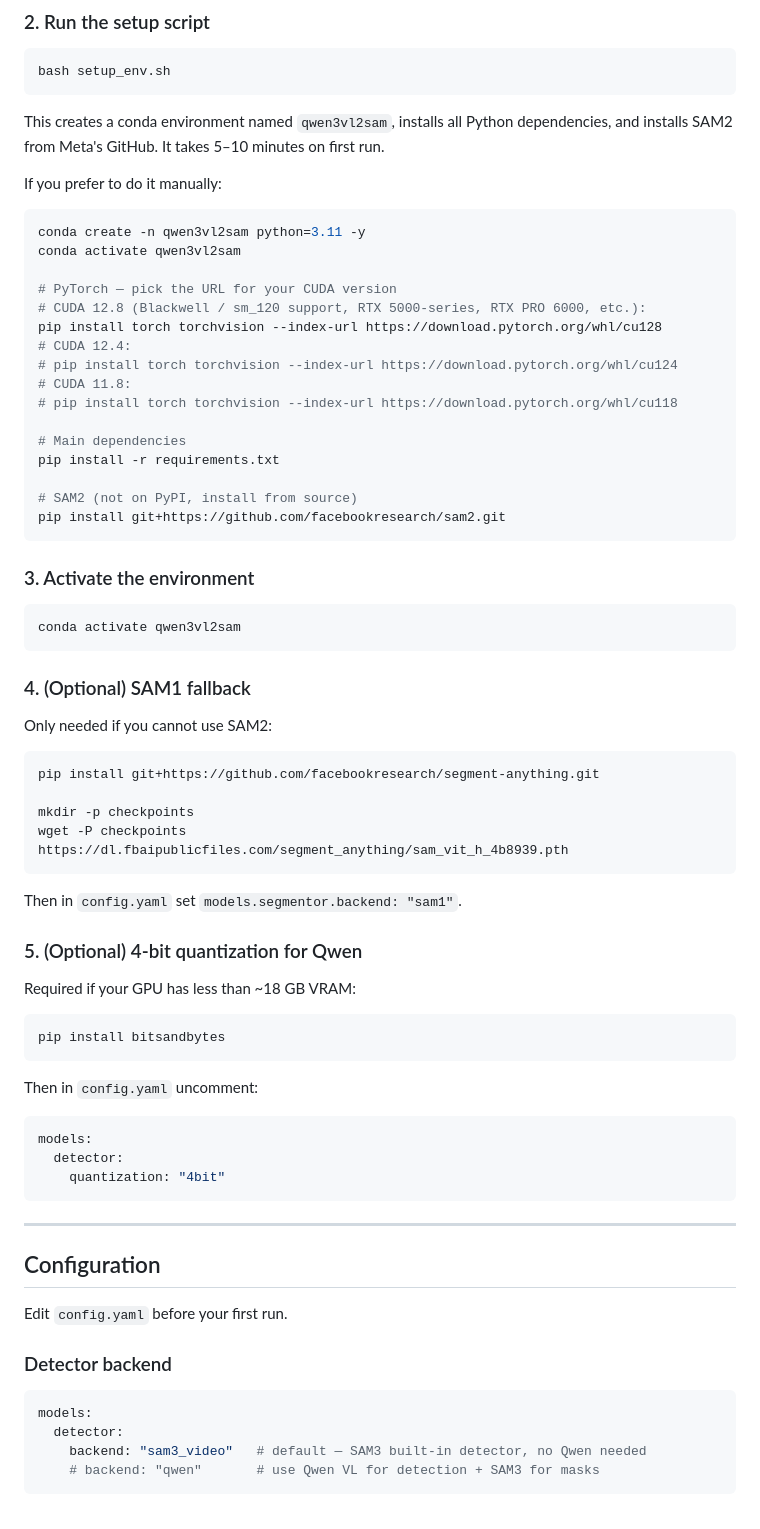
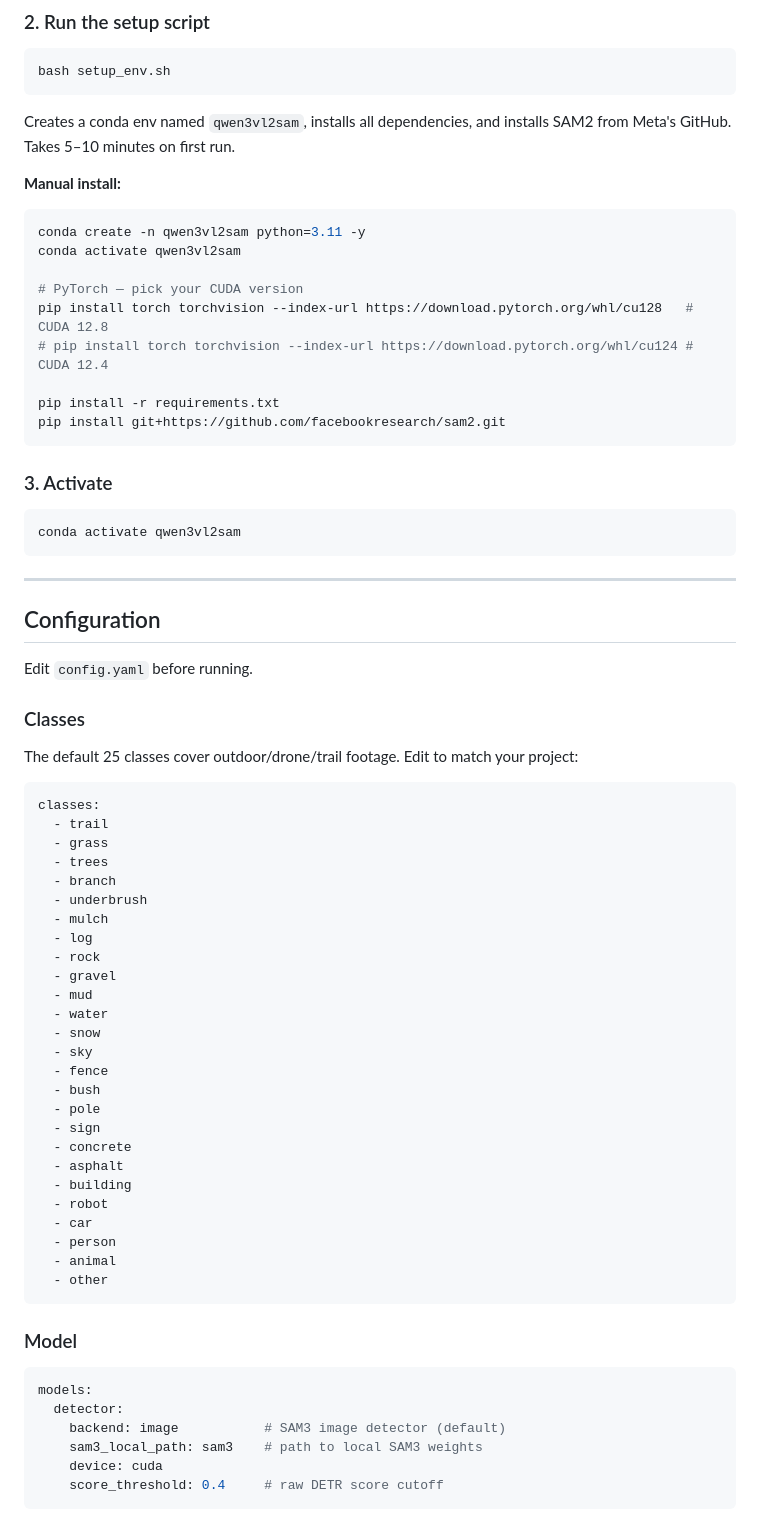
Before and after one commit to BillCai06/sam3labeler, a Markdown page: README.md, the part around one of its changes. GitHub-like rendering.

````diff
--- a/README.md
+++ b/README.md
@@ -90,75 +52,75 @@ cd ~/qwen3vl2sam
 bash setup_env.sh
 ```
 
-This creates a conda environment named `qwen3vl2sam`, installs all Python dependencies, and installs SAM2 from Meta's GitHub. It takes 5–10 minutes on first run.
+Creates a conda env named `qwen3vl2sam`, installs all dependencies, and installs SAM2 from Meta's GitHub. Takes 5–10 minutes on first run.
 
-If you prefer to do it manually:
+**Manual install:**
 
 ```bash
 conda create -n qwen3vl2sam python=3.11 -y
 conda activate qwen3vl2sam
 
-# PyTorch — pick the URL for your CUDA version
-# CUDA 12.8 (Blackwell / sm_120 support, RTX 5000-series, RTX PRO 6000, etc.):
-pip install torch torchvision --index-url https://download.pytorch.org/whl/cu128
-# CUDA 12.4:
-# pip install torch torchvision --index-url https://download.pytorch.org/whl/cu124
-# CUDA 11.8:
-# pip install torch torchvision --index-url https://download.pytorch.org/whl/cu118
+# PyTorch — pick your CUDA version
+pip install torch torchvision --index-url https://download.pytorch.org/whl/cu128   # CUDA 12.8
+# pip install torch torchvision --index-url https://download.pytorch.org/whl/cu124 # CUDA 12.4
 
-# Main dependencies
 pip install -r requirements.txt
-
-# SAM2 (not on PyPI, install from source)
 pip install git+https://github.com/facebookresearch/sam2.git
 ```
 
-### 3. Activate the environment
+### 3. Activate
 
 ```bash
 conda activate qwen3vl2sam
-```
-
-### 4. (Optional) SAM1 fallback
-
-Only needed if you cannot use SAM2:
-
-```bash
-pip install git+https://github.com/facebookresearch/segment-anything.git
-
-mkdir -p checkpoints
-wget -P checkpoints https://dl.fbaipublicfiles.com/segment_anything/sam_vit_h_4b8939.pth
-```
-
-Then in `config.yaml` set `models.segmentor.backend: "sam1"`.
-
-### 5. (Optional) 4-bit quantization for Qwen
-
-Required if your GPU has less than ~18 GB VRAM:
-
-```bash
-pip install bitsandbytes
-```
-
-Then in `config.yaml` uncomment:
-```yaml
-models:
-  detector:
-    quantization: "4bit"
 ```
 
 ---
 
 ## Configuration
 
-Edit `config.yaml` before your first run.
+Edit `config.yaml` before running.
 
-### Detector backend
+### Classes
+
+The default 25 classes cover outdoor/drone/trail footage. Edit to match your project:
+
+```yaml
+classes:
+  - trail
+  - grass
+  - trees
+  - branch
+  - underbrush
+  - mulch
+  - log
+  - rock
+  - gravel
+  - mud
+  - water
+  - snow
+  - sky
+  - fence
+  - bush
+  - pole
+  - sign
+  - concrete
+  - asphalt
+  - building
+  - robot
+  - car
+  - person
+  - animal
+  - other
+```
+
+### Model
 
 ```yaml
 models:
   detector:
-    backend: "sam3_video"   # default — SAM3 built-in detector, no Qwen needed
-    # backend: "qwen"       # use Qwen VL for detection + SAM3 for masks
+    backend: image           # SAM3 image detector (default)
+    sam3_local_path: sam3    # path to local SAM3 weights
+    device: cuda
+    score_threshold: 0.4     # raw DETR score cutoff
 ```
 
````
Also changed, not shown: other parts of README.md (+171 -285 lines), LABELER_NETWORK.md (added, +129 -0 lines).
